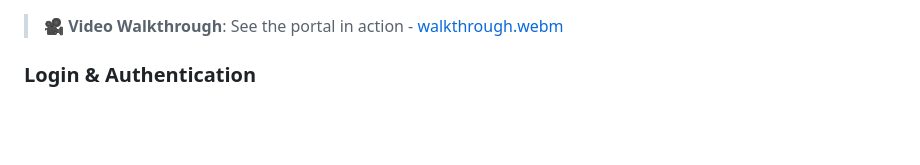
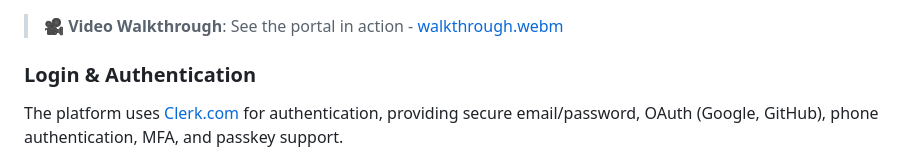
Before and after one commit to danielbodnar/ngfw.sh, a Markdown page: README.md, the part around the change. Drawn GitHub-style; blank space fills up the shorter version.

Commit message:
docs: update README with Clerk authentication details
Co-authored-by: danielbodnar <1790726+danielbodnar@users.noreply.github.com>

```diff
--- a/README.md
+++ b/README.md
@@ -11,6 +11,9 @@ NGFW.sh replaces embedded router web interfaces with an edge-hosted management c
 > 🎥 **Video Walkthrough**: See the portal in action - [walkthrough.webm](screenshots/walkthrough.webm)
 
 ### Login & Authentication
+
+The platform uses [Clerk.com](https://clerk.com) for authentication, providing secure email/password, OAuth (Google, GitHub), phone authentication, MFA, and passkey support.
+
 <p align="center">
   <img src="screenshots/01-login.png" alt="Login Page" width="400"/>
   <img src="screenshots/02-signup.png" alt="Signup Page" width="400"/>
```
